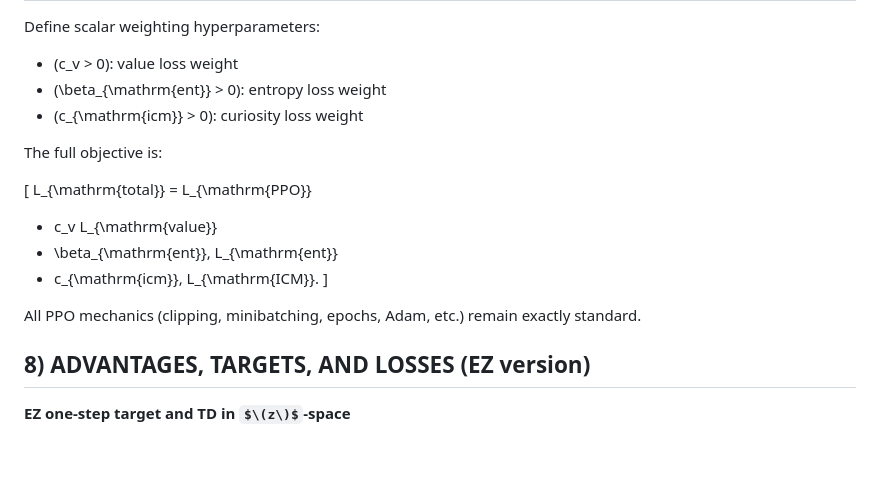
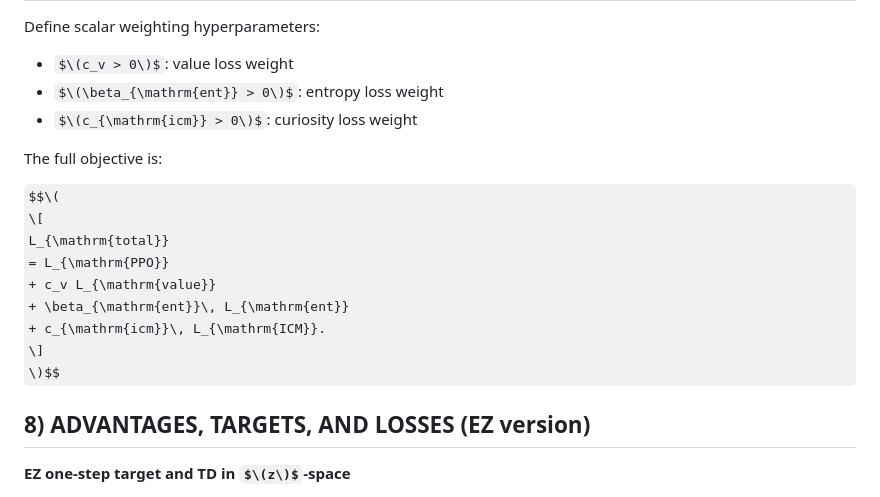
Before and after one commit to utilityfog/EZ_Optimization, a Markdown page: README.md, the part around one of its changes. GitHub-like rendering; some formulas as TeX source; blank space fills up the shorter version.

```diff
--- a/README.md
+++ b/README.md
@@ -639,12 +651,13 @@ The inverse loss is zero in consumption-only and can be enabled later if desired
 
 Define scalar weighting hyperparameters:
 
-- \(c_v > 0\): value loss weight
-- \(\beta_{\mathrm{ent}} > 0\): entropy loss weight
-- \(c_{\mathrm{icm}} > 0\): curiosity loss weight
+- $\(c_v > 0\)$: value loss weight
+- $\(\beta_{\mathrm{ent}} > 0\)$: entropy loss weight
+- $\(c_{\mathrm{icm}} > 0\)$: curiosity loss weight
 
 The full objective is:
 
+$$\(
 \[
 L_{\mathrm{total}}
 = L_{\mathrm{PPO}}
@@ -652,8 +665,7 @@ L_{\mathrm{total}}
 + \beta_{\mathrm{ent}}\, L_{\mathrm{ent}}
 + c_{\mathrm{icm}}\, L_{\mathrm{ICM}}.
 \]
-
-All PPO mechanics (clipping, minibatching, epochs, Adam, etc.) remain exactly standard.
+\)$$
 
 ## 8) ADVANTAGES, TARGETS, AND LOSSES (EZ version)
 
```
Also changed, not shown: other parts of README.md (+22 -10 lines).
